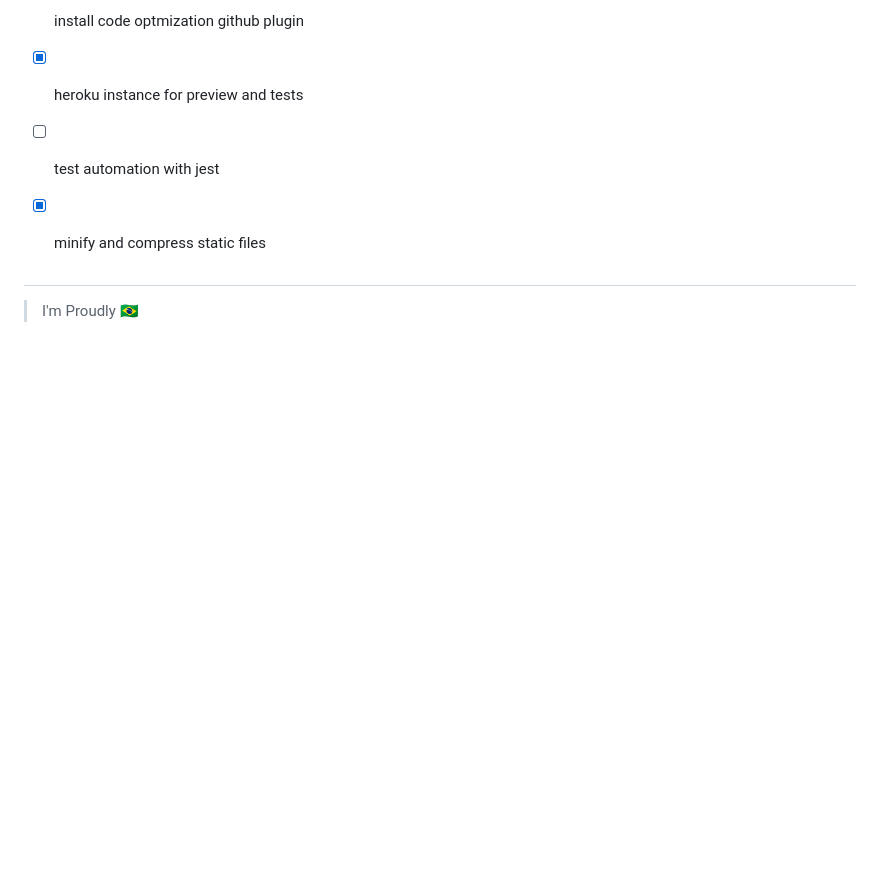
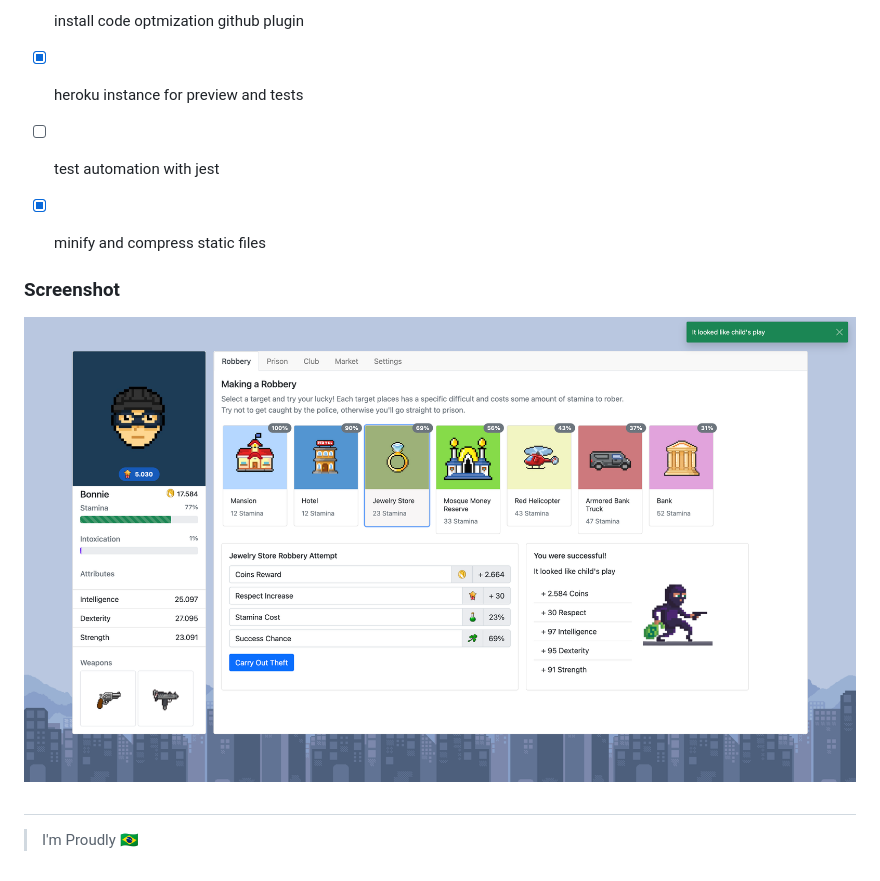
Before and after one commit to jrvansuita/crime-pay, a Markdown page: readme.md, the part around the change. Rendered like a GitHub page; pictures changed too: screenshots/6.png (added); blank space fills up the shorter version.

Commit message:
screenshots

```diff
--- a/readme.md
+++ b/readme.md
@@ -71,6 +71,11 @@ Next implementations:
 - [x] minify and compress static files
 
 
+### Screenshot
+<img src='/screenshots/6.png'  /></a>
+
+
+
 #
 
 
```
Also changed, not shown: screenshots/1.png, screenshots/2.png (added), screenshots/4.png (added), screenshots/5.png (added), 1 other file.
